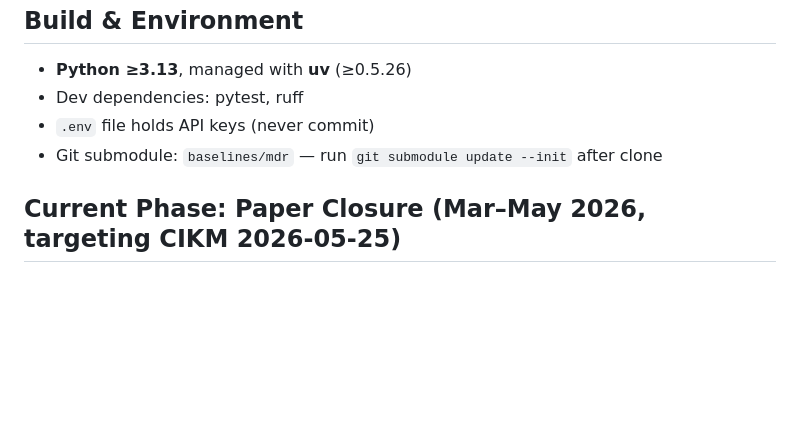
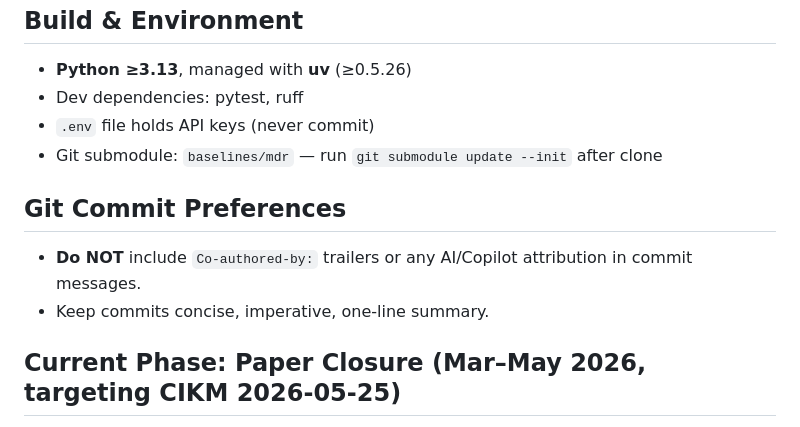
Before and after one commit to Acture/hypercorpus, a Markdown page: CLAUDE.md, the part around the change. Rendered like a GitHub page; blank space fills up the shorter version.

Commit message:
Add git commit preference: no Co-authored-by trailers

```diff
--- a/CLAUDE.md
+++ b/CLAUDE.md
@@ -64,6 +64,11 @@ Two packages live under `src/`:
 - `.env` file holds API keys (never commit)
 - Git submodule: `baselines/mdr` — run `git submodule update --init` after clone
 
+## Git Commit Preferences
+
+- **Do NOT** include `Co-authored-by:` trailers or any AI/Copilot attribution in commit messages.
+- Keep commits concise, imperative, one-line summary.
+
 ## Current Phase: Paper Closure (Mar–May 2026, targeting CIKM 2026-05-25)
 
 The project is in paper-closure mode, tracked in Linear (project: "Hypercorpus Paper Closure", ACT-5 through ACT-9). Current workstream status (2026-04-07):
```
